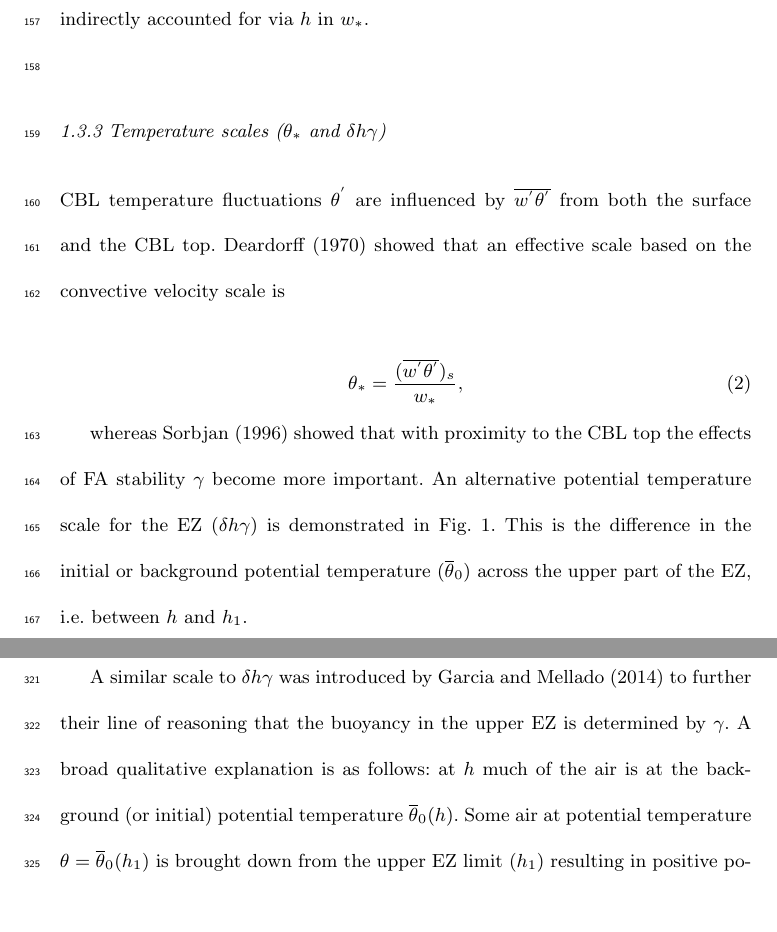
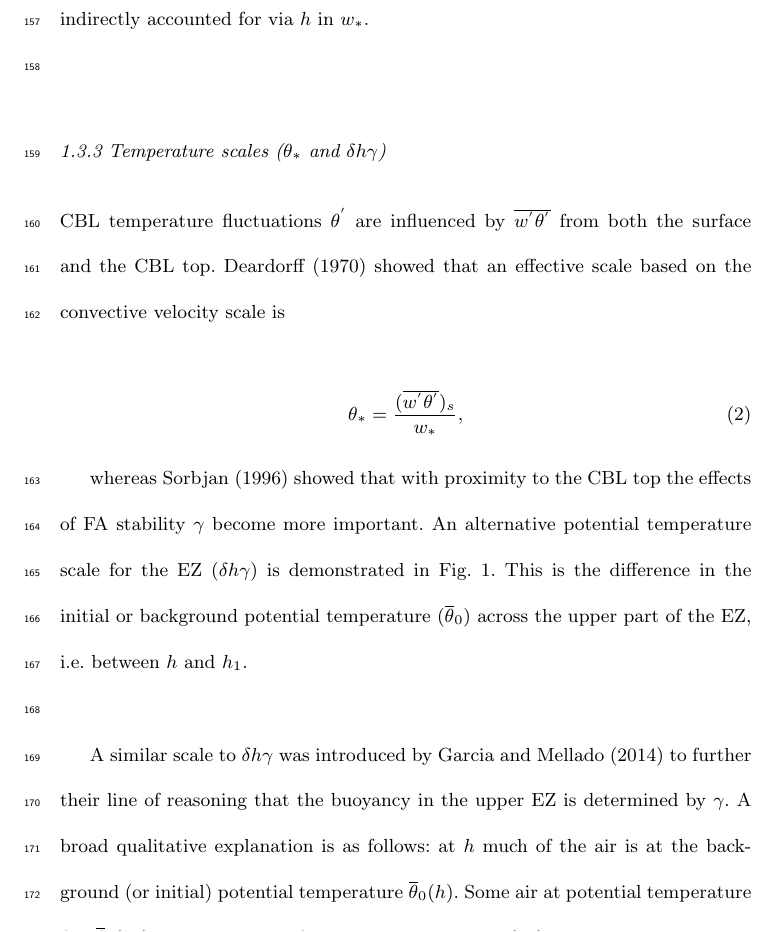
Before and after one commit to nchaparr/BLM_Template, a LaTeX paper (nchap_sub.tex): two parts of pages 8 and 21 of 34 before the commit and part of page 8 of 33 after it, the two joined at a grey line, cut so that both start at the same text. Compiled offline with pdfLaTeX.

Commit message:
moved text about deltahgamma from sec 3 to sec 2

```diff
--- a/nchap_sub.tex
+++ b/nchap_sub.tex
@@ -217,7 +217,9 @@ CBL temperature fluctuations $\theta^{'}$ are influenced by $\overline{w^{'}\the
 \theta_{*} = \frac{(\overline{w^{'}\theta^{'}})_{s}}{w_{*}},
 \end{equation}
 
-whereas \cite{Sorbjan1} showed that with proximity to the CBL top the effects of FA stability $\gamma$ become more important.  An alternative potential temperature scale for the EZ ($\delta h \gamma$) is demonstrated in Fig. \ref{fig:deltahgamma}. This is the difference in the initial or background potential temperature ($\overline{\theta}_{0}$) across the upper part of the EZ, i.e. between $h$ and $h_{1}$.
+whereas \cite{Sorbjan1} showed that with proximity to the CBL top the effects of FA stability $\gamma$ become more important.  An alternative potential temperature scale for the EZ ($\delta h \gamma$) is demonstrated in Fig. \ref{fig:deltahgamma}. This is the difference in the initial or background potential temperature ($\overline{\theta}_{0}$) across the upper part of the EZ, i.e. between $h$ and $h_{1}$.\\
+
+A similar scale to $\delta h \gamma$ was introduced by \cite{GarciaMellado} to further their line of reasoning that the buoyancy in the upper EZ is determined by $\gamma$. A broad qualitative explanation is as follows: at $h$ much of the air is at the background (or initial) potential temperature $\overline{\theta}_{0}(h)$.  Some air at potential temperature $\theta = \overline{\theta}_{0}(h_{1})$ is brought down from the upper EZ limit ($h_{1}$) resulting in positive potential temperature fluctuations ($\theta^{'+}$) at $h$.\\
 
 \begin{figure}[htbp]
     \centering
@@ -436,8 +438,6 @@ Sullivan and Moeng separated the vertical heat flux into 4 quadrants based on th
 \end{figure}
 \clearpage
 
-A similar scale to $\delta h \gamma$ was introduced by \cite{GarciaMellado} to further their line of reasoning that the buoyancy in the upper EZ is determined by $\gamma$. A broad qualitative explanation is as follows: at $h$ much of the air is at the background (or initial) potential temperature $\overline{\theta}_{0}(h)$.  Some air at potential temperature $\theta = \overline{\theta}_{0}(h_{1})$ is brought down from the upper EZ limit ($h_{1}$) resulting in positive potential temperature fluctuations ($\theta^{'+}$) at $h$.\\
-
 \subsection{EZ boundaries}
 
 \subsubsection{Height definitions based on scaled $\overline{w^{'}\theta^{'}}$}
```
Also changed, not shown: Readme_changes.txt.
